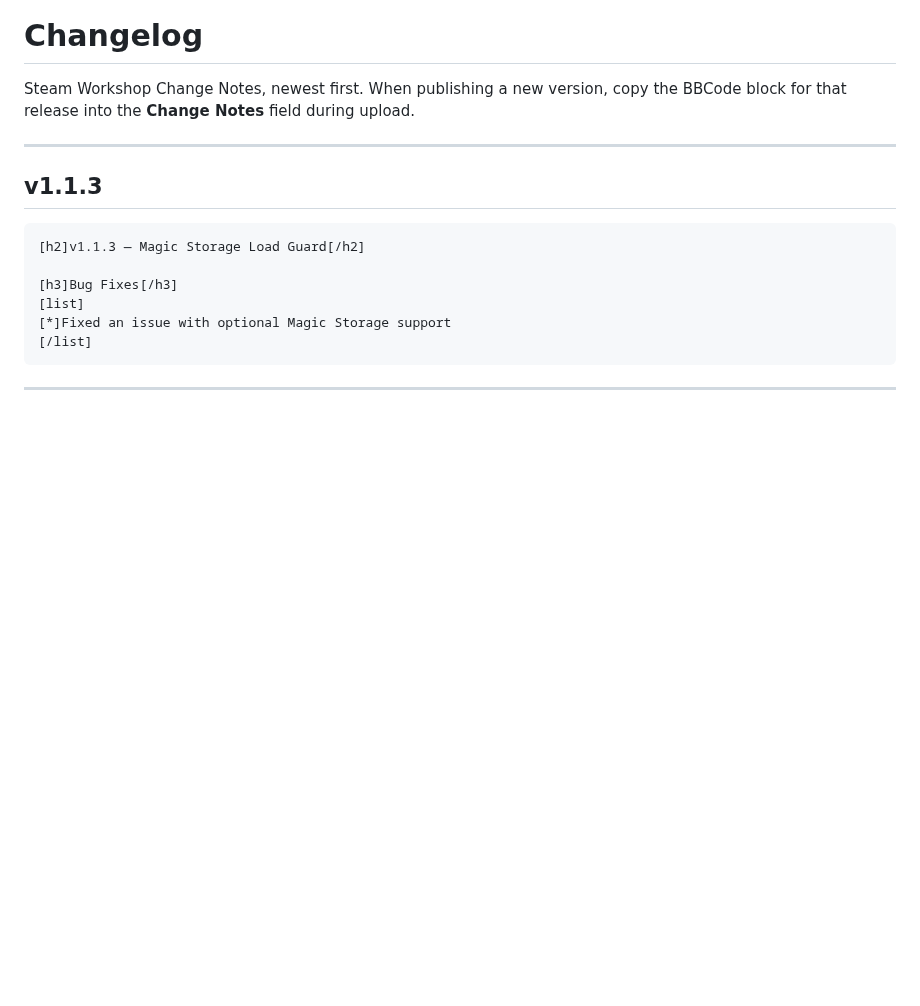
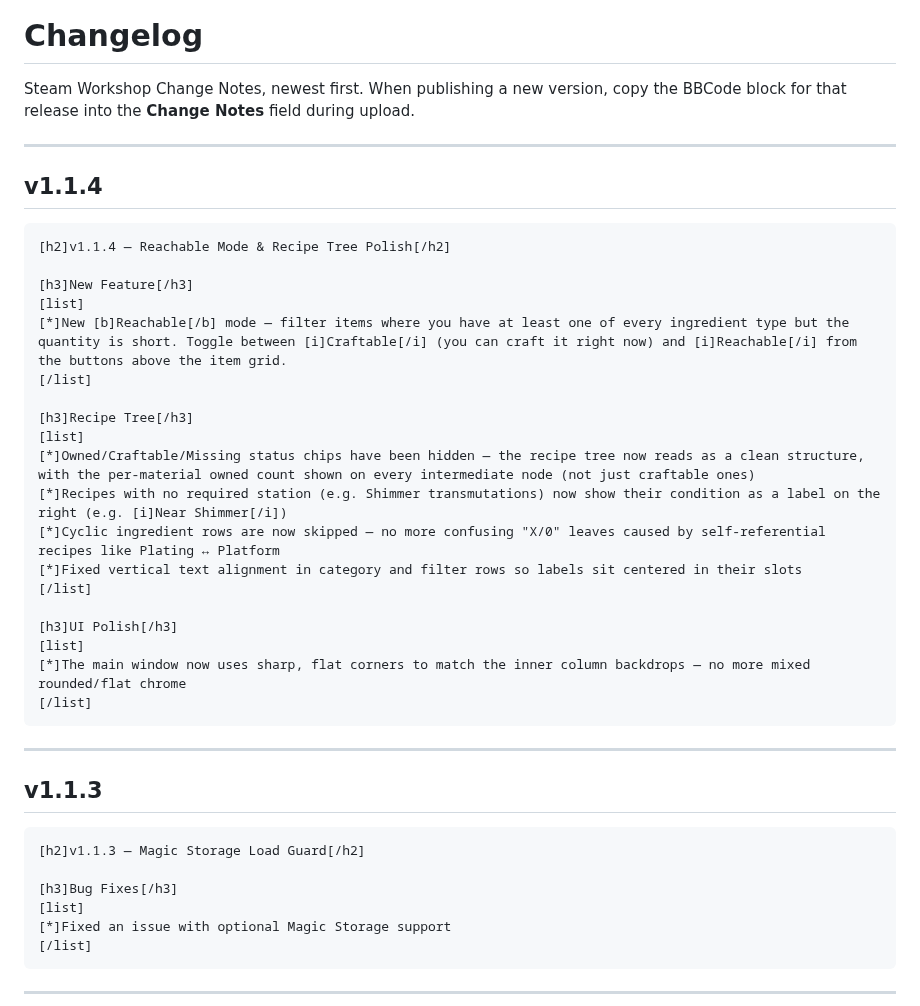
Before and after one commit to LeeShinYeoung/steroid-guide, a Markdown page: CHANGELOG.md, the part around the change. GitHub-like rendering; blank space fills up the shorter version.

````diff
--- a/CHANGELOG.md
+++ b/CHANGELOG.md
@@ -2,6 +2,32 @@
 
 Steam Workshop Change Notes, newest first.
 When publishing a new version, copy the BBCode block for that release into the **Change Notes** field during upload.
+
+---
+
+## v1.1.4
+
+```
+[h2]v1.1.4 — Reachable Mode & Recipe Tree Polish[/h2]
+
+[h3]New Feature[/h3]
+[list]
+[*]New [b]Reachable[/b] mode — filter items where you have at least one of every ingredient type but the quantity is short. Toggle between [i]Craftable[/i] (you can craft it right now) and [i]Reachable[/i] from the buttons above the item grid.
+[/list]
+
+[h3]Recipe Tree[/h3]
+[list]
+[*]Owned/Craftable/Missing status chips have been hidden — the recipe tree now reads as a clean structure, with the per-material owned count shown on every intermediate node (not just craftable ones)
+[*]Recipes with no required station (e.g. Shimmer transmutations) now show their condition as a label on the right (e.g. [i]Near Shimmer[/i])
+[*]Cyclic ingredient rows are now skipped — no more confusing "X/0" leaves caused by self-referential recipes like Plating ↔ Platform
+[*]Fixed vertical text alignment in category and filter rows so labels sit centered in their slots
+[/list]
+
+[h3]UI Polish[/h3]
+[list]
+[*]The main window now uses sharp, flat corners to match the inner column backdrops — no more mixed rounded/flat chrome
+[/list]
+```
 
 ---
 
````
Also changed, not shown: README.md (+9 -7 lines), assets/craftable-ui.png, 1 other file.
